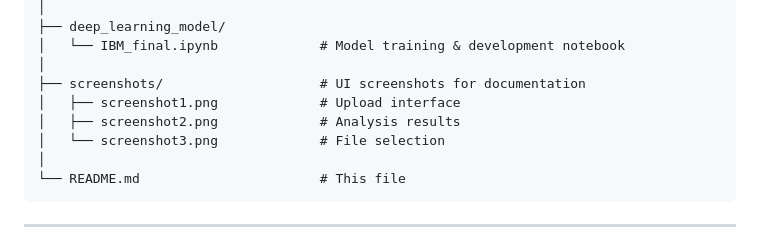
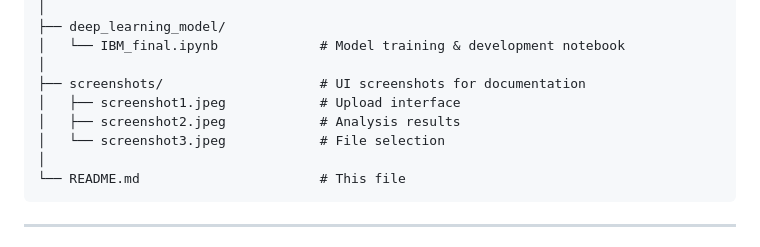
Before and after one commit to harshilkgp/IBM-Z-Datathon, a Markdown page: README.md, the part around the change printed below. Rendered like a GitHub page.

````diff
--- a/README.md
+++ b/README.md
@@ -59,9 +59,9 @@ IBM-Z-Datathon/
 │   └── IBM_final.ipynb             # Model training & development notebook
 │
 ├── screenshots/                    # UI screenshots for documentation
-│   ├── screenshot1.png             # Upload interface
-│   ├── screenshot2.png             # Analysis results
-│   └── screenshot3.png             # File selection
+│   ├── screenshot1.jpeg            # Upload interface
+│   ├── screenshot2.jpeg            # Analysis results
+│   └── screenshot3.jpeg            # File selection
 │
 └── README.md                       # This file
 ```
````
Also changed, not shown: other parts of README.md (+3 -3 lines), screenshots/screenshot1.jpeg (added), screenshots/screenshot2.jpeg (added), screenshots/screenshot3.jpeg (added).
